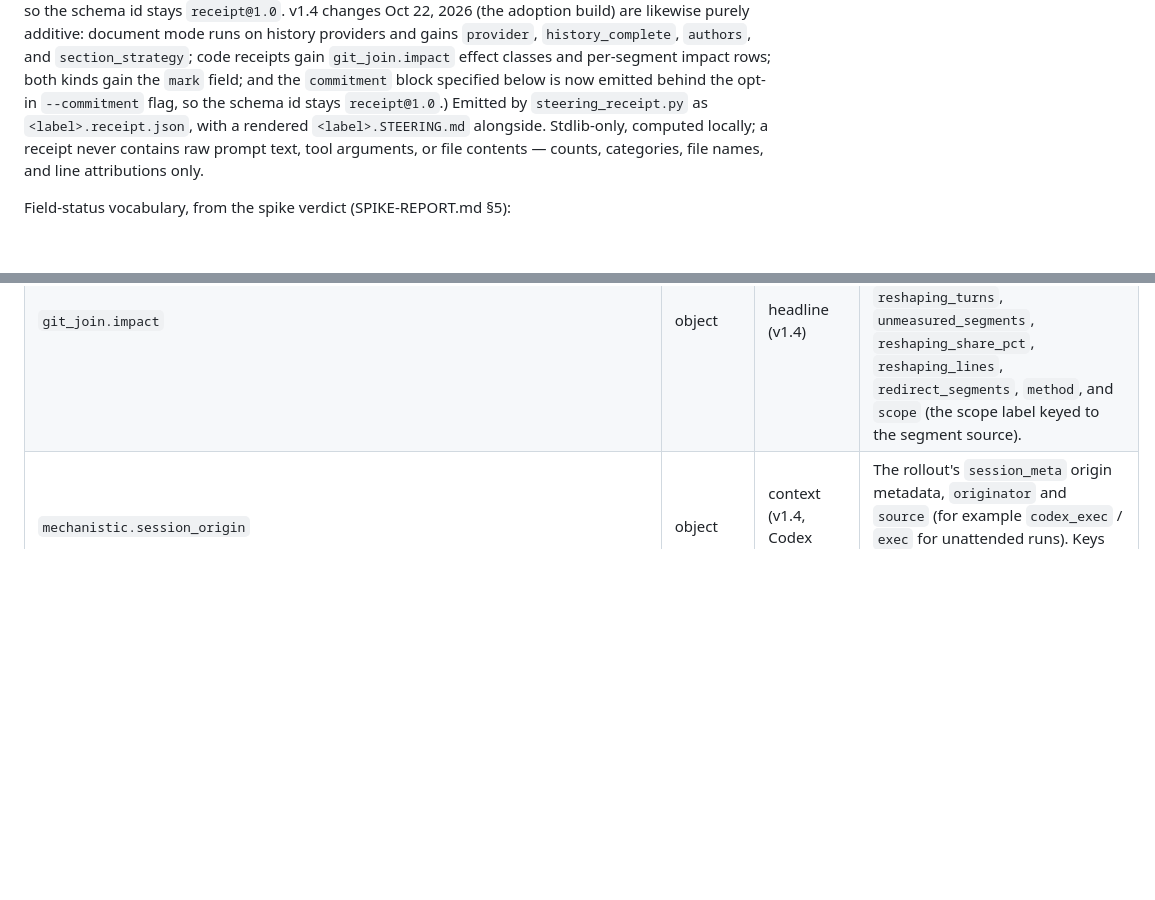
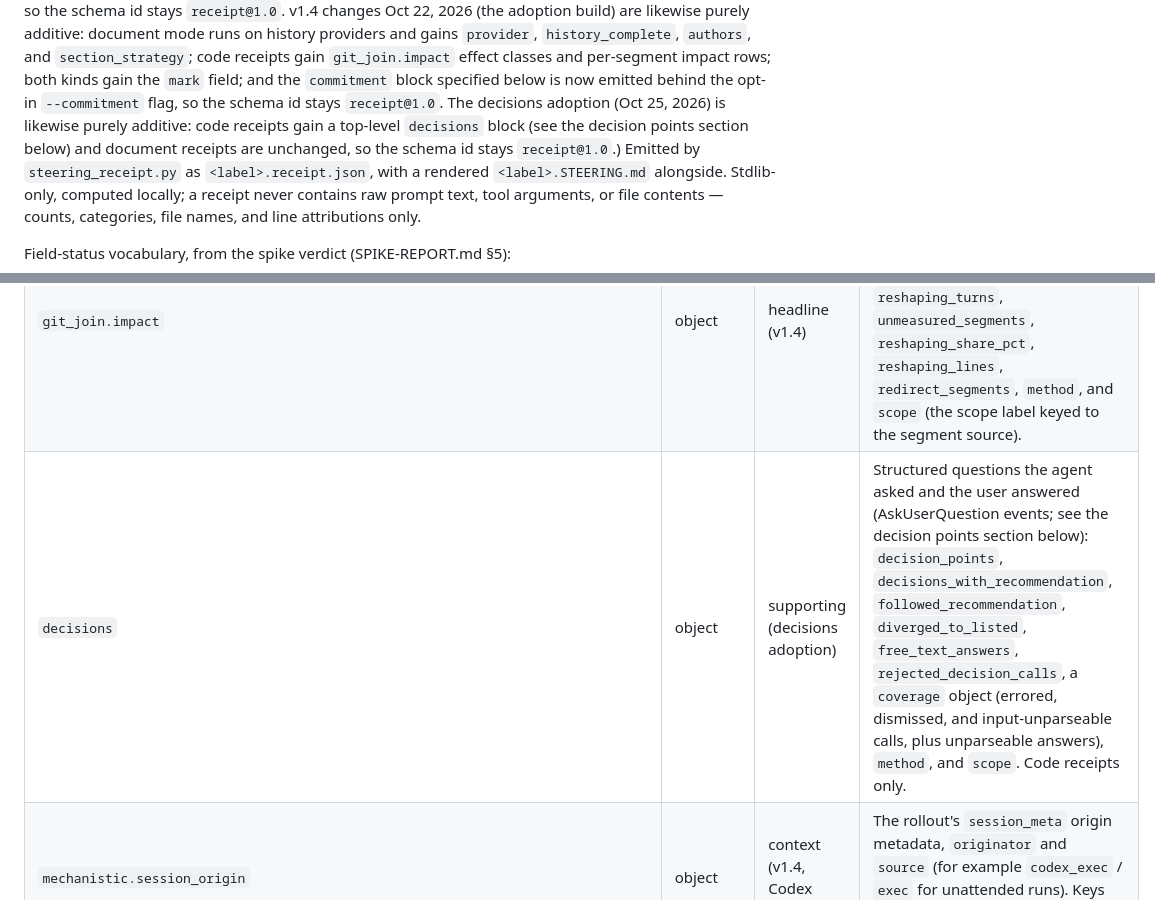
Before and after one commit to jurayh/proof-of-steer, a Markdown page: SCHEMA.md, 2 parts joined by grey strips. GitHub-like rendering; blank space fills up the shorter version.

```diff
--- a/SCHEMA.md
+++ b/SCHEMA.md
@@ -18,7 +18,11 @@ document mode runs on history providers and gains `provider`,
 `git_join.impact` effect classes and per-segment impact rows; both kinds
 gain the `mark` field; and the `commitment` block specified below is now
 emitted behind the opt-in `--commitment` flag, so the schema id stays
-`receipt@1.0`.)
+`receipt@1.0`.
+The decisions adoption (Oct 25, 2026) is likewise purely additive: code
+receipts gain a top-level `decisions` block (see the decision points
+section below) and document receipts are unchanged, so the schema id
+stays `receipt@1.0`.)
 Emitted by `steering_receipt.py` as `<label>.receipt.json`, with a rendered
 `<label>.STEERING.md` alongside. Stdlib-only, computed locally; a receipt
 never contains raw prompt text, tool arguments, or file contents — counts,
@@ -95,6 +99,7 @@ the in-memory line provenance.
 | `git_join.supporting_fields.correction_segment_share_pct` | float\|null | supporting (demoted) | Share of HEAD lines originating in correction-keyword or after-error segments. Noisy in both directions (0–100% in both spike groups); read jointly with `human_turns`. Pushback-derived: per-harness value, do not pool across harnesses. |
 | `git_join.blame_vs_memory_provenance_agreement_pct` | float\|null | — | Agreement between `git blame` attribution and in-memory provenance over HEAD lines. Below ~95% means the reconstruction itself is suspect. |
 | `git_join.impact` | object | headline (v1.4) | Effect-based segment classification (see the impact section below): `procedural_turns`, `continuation_turns`, `reshaping_turns`, `unmeasured_segments`, `reshaping_share_pct`, `reshaping_lines`, `redirect_segments`, `method`, and `scope` (the scope label keyed to the segment source). |
+| `decisions` | object | supporting (decisions adoption) | Structured questions the agent asked and the user answered (AskUserQuestion events; see the decision points section below): `decision_points`, `decisions_with_recommendation`, `followed_recommendation`, `diverged_to_listed`, `free_text_answers`, `rejected_decision_calls`, a `coverage` object (errored, dismissed, and input-unparseable calls, plus unparseable answers), `method`, and `scope`. Code receipts only. |
 | `mechanistic.session_origin` | object | context (v1.4, Codex only) | The rollout's `session_meta` origin metadata, `originator` and `source` (for example `codex_exec` / `exec` for unattended runs). Keys the impact scope label; absent when the rollout carries none. |
 | `git_join.per_segment[]` | array | headline | One row per segment: `segment` (index; −1 = pre-existing seed pseudo-segment, with `kind` set), `prompt_chars` (length only, never text), `correction_keyword`, `after_error`, `rubber_stamp`, `edit_write_ops`, `lines_introduced_gross`, `lines_surviving_to_head`. Human-segment rows add (v1.4) `impact_class`, `redirect`, and `overlap_earlier_lines`. |
 | `git_join.per_file[]` | array | headline | Up to 15 largest files at HEAD: `file`, `final_lines`, `first_segment_share_pct`, `preexisting_share_pct`. |
```
Also changed, not shown: other parts of SCHEMA.md (+86 -0 lines).
